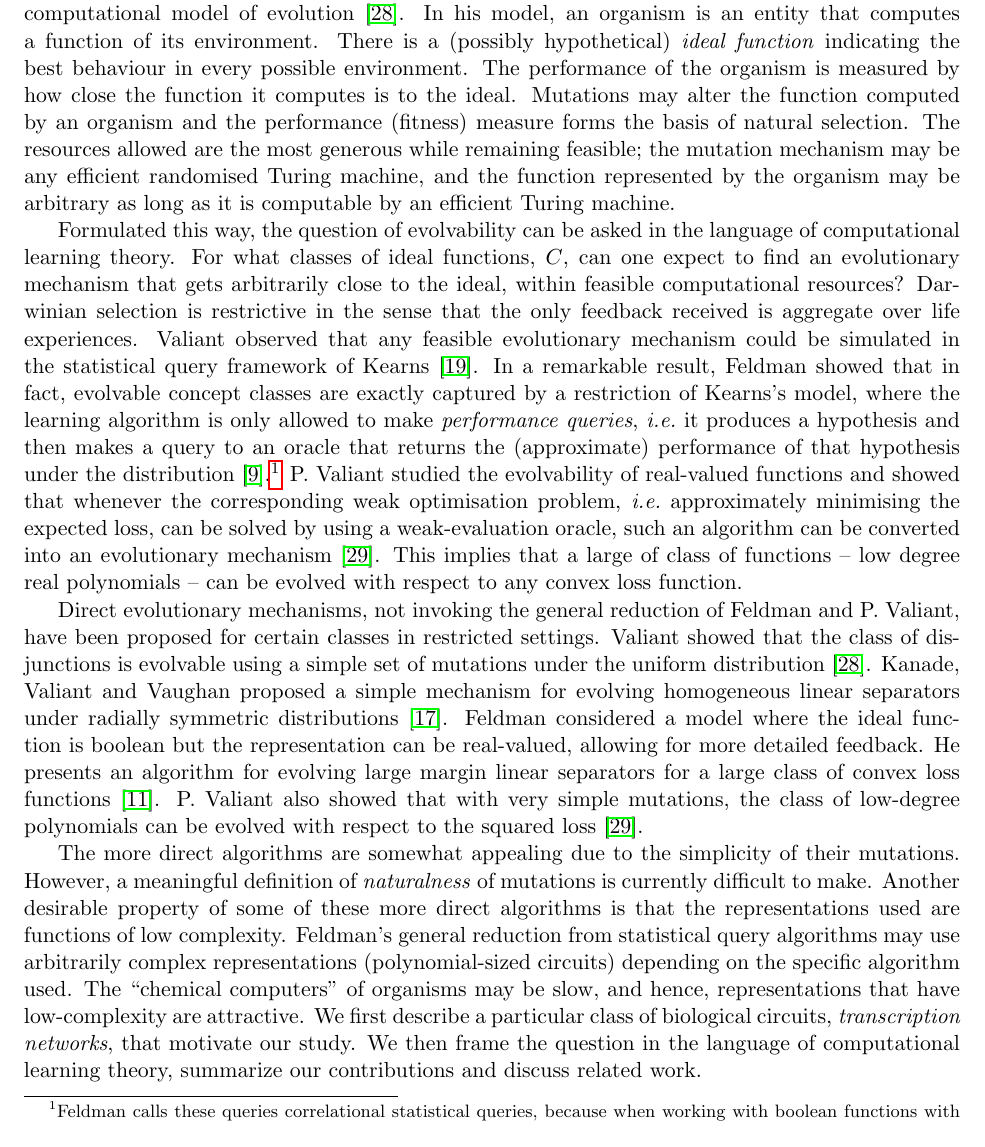
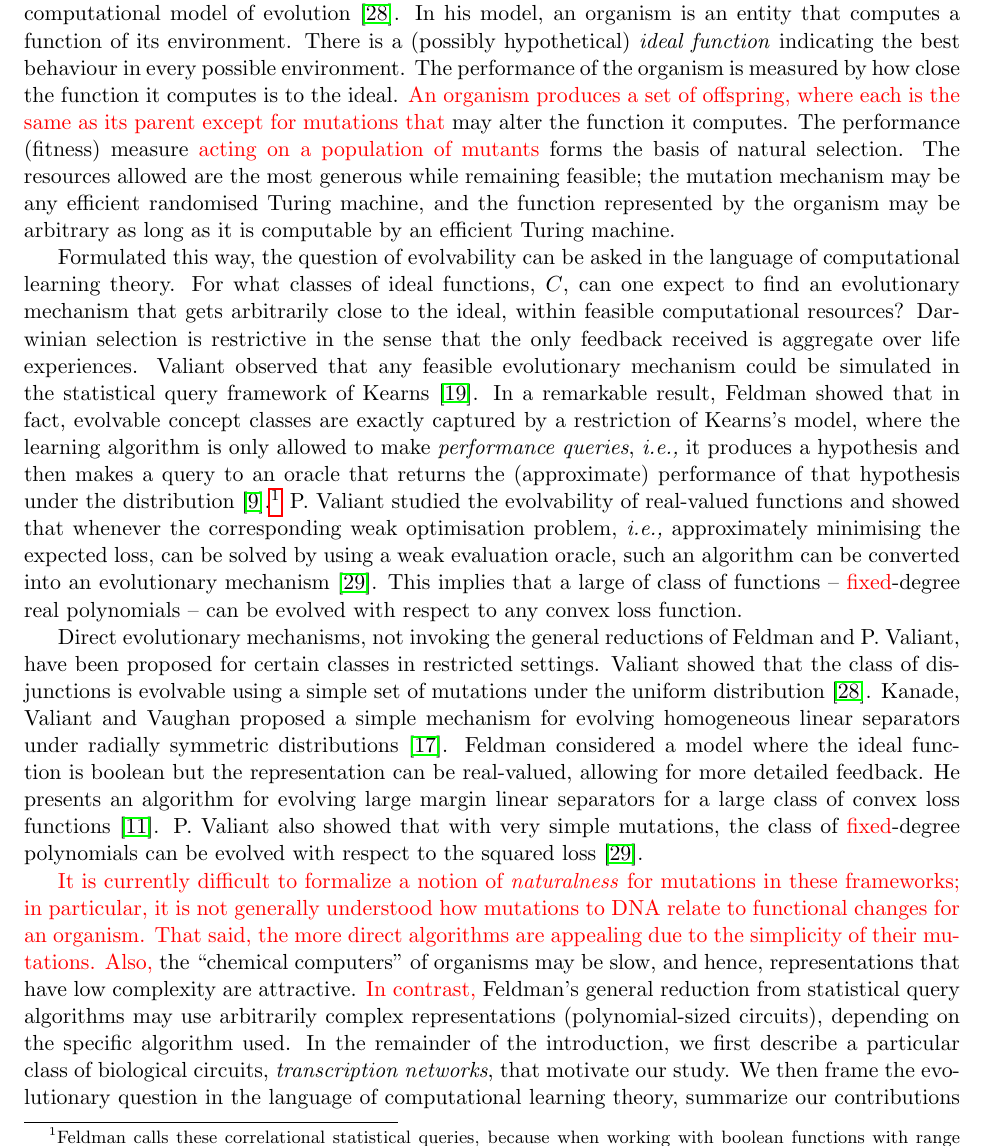
Before and after one commit to elaine84/evolve, a LaTeX paper (latex/main.tex, which reads latex/files/introduction.tex): part of page 2 of 23, cut so that both start at the same text. Compiled offline with pdfLaTeX.

Commit message:
See changes in red in intro before 1.1, some other small changes

```diff
--- a/latex/files/introduction.tex
+++ b/latex/files/introduction.tex
@@ -6,8 +6,10 @@ evolution~\cite{Valiant:2009-evolvability}.  In his model, an organism is an
 entity that computes a function of its environment.  There is a (possibly
 hypothetical) \emph{ideal function} indicating the best behaviour in every
 possible environment. The performance of the organism is measured by how close
-the function it computes is to the ideal. Mutations may alter the function
-computed by an organism and the performance (fitness) measure forms the basis of
+the function it computes is to the ideal. \textcolor{red}{An organism produces a
+set of offspring, where each is the same as its parent except for mutations that}
+may alter the function it computes. The performance (fitness)
+measure \textcolor{red}{acting on a population of mutants} forms the basis of
 natural selection. The resources allowed are the most generous while remaining
 feasible; the mutation mechanism may be any efficient randomised Turing machine,
 and the function represented by the organism may be arbitrary as long as it is
@@ -26,17 +28,17 @@ algorithm is only allowed to make \emph{performance queries}, \ie it produces a
 hypothesis and then makes a query to an oracle that returns the (approximate)
 performance of that hypothesis under the
 distribution~\cite{Feldman:2008-evolvability}.\footnote{Feldman calls these
-queries correlational statistical queries, because when working with boolean
+correlational statistical queries, because when working with boolean
 functions with range $\{-1, 1\}$, the performance of any hypothesis is its
 correlation with the ideal function.} P.  Valiant studied the evolvability of
 real-valued functions and showed that whenever the corresponding weak
 optimisation problem, \ie approximately minimising the expected loss, can be
-solved by using a weak-evaluation oracle, such an algorithm can be converted
+solved by using a weak evaluation oracle, such an algorithm can be converted
 into an evolutionary mechanism~\cite{Valiant:2012-real}. This implies that a
-large of class of functions -- low degree real polynomials -- can be evolved
+large of class of functions -- \textcolor{red}{fixed}-degree real polynomials -- can be evolved
 with respect to any convex loss function.
 
-Direct evolutionary mechanisms, not invoking the general reduction of Feldman
+Direct evolutionary mechanisms, not invoking the general reductions of Feldman
 and P. Valiant, have been proposed for certain classes in restricted settings.
 Valiant showed that the class of disjunctions is evolvable using a simple set of
 mutations under the uniform distribution~\cite{Valiant:2009-evolvability}.
@@ -46,20 +48,22 @@ Feldman considered a model where the ideal function is boolean but the
 representation can be real-valued, allowing for more detailed feedback. He
 presents an algorithm for evolving large margin linear separators for a large
 class of convex loss functions~\cite{Feldman:2011-LTF}. P. Valiant also showed
-that with very simple mutations, the class of low-degree polynomials can be
+that with very simple mutations, the class of \textcolor{red}{fixed}-degree polynomials can be
 evolved with respect to the squared loss~\cite{Valiant:2012-real}.
 
-The more direct algorithms are somewhat appealing due to the simplicity of their
-mutations.  However, a meaningful definition of \emph{naturalness} of mutations
-is currently difficult to make.
-Another desirable property of some of these more direct algorithms is that the
-representations used are functions of low complexity. Feldman's general
-reduction from statistical query algorithms may use arbitrarily complex
-representations (polynomial-sized circuits) depending on the specific algorithm
-used. The ``chemical computers'' of organisms may be slow, and hence,
-representations that have low-complexity are attractive. We first describe a
-particular class of biological circuits, \emph{transcription networks}, that
-motivate our study. We then frame the question in the language of computational
+\textcolor{red}{It is currently difficult to formalize a notion of
+\emph{naturalness} for mutations in these frameworks; in particular, it is
+not generally understood how mutations to DNA relate to functional changes
+for an organism. That said, the more direct algorithms are appealing due to the
+simplicity of their mutations.  Also,}
+the ``chemical computers'' of organisms may be slow, and hence,
+representations that have low complexity are attractive.
+\textcolor{red}{In contrast,} Feldman's general reduction from statistical query
+algorithms may use arbitrarily complex representations
+(polynomial-sized circuits), depending on the specific algorithm used.
+In the remainder of the introduction, we first describe a particular class of
+biological circuits, \emph{transcription networks}, that motivate our study.
+We then frame the evolutionary question in the language of computational
 learning theory, summarize our contributions and discuss related work.
 
 \subsection{Representation in Biology}
```
Also changed, not shown: latex/files/abstract.tex (+2 -1 lines), latex/latex_macros.tex (+2 -2 lines).
